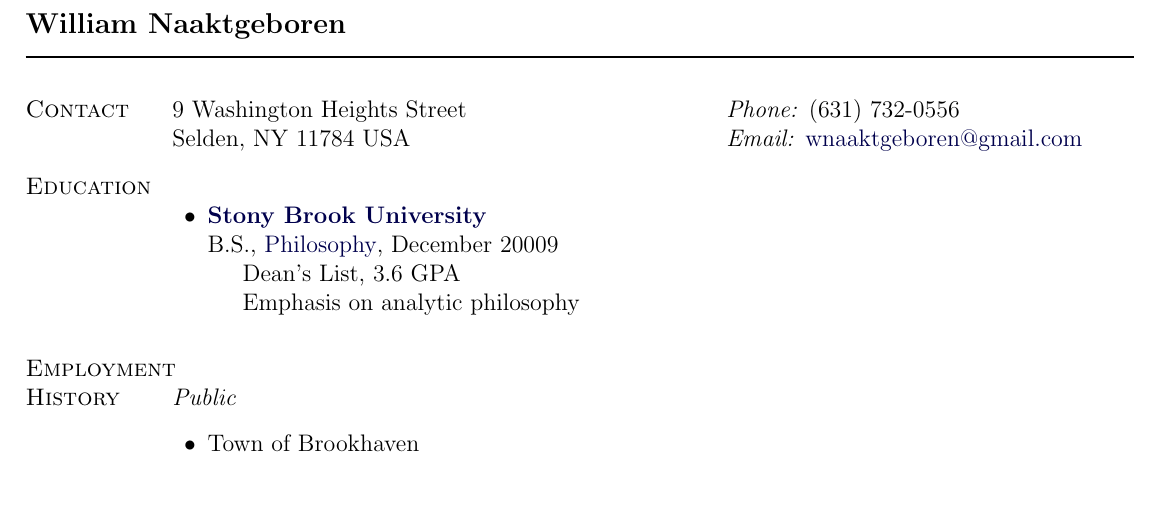
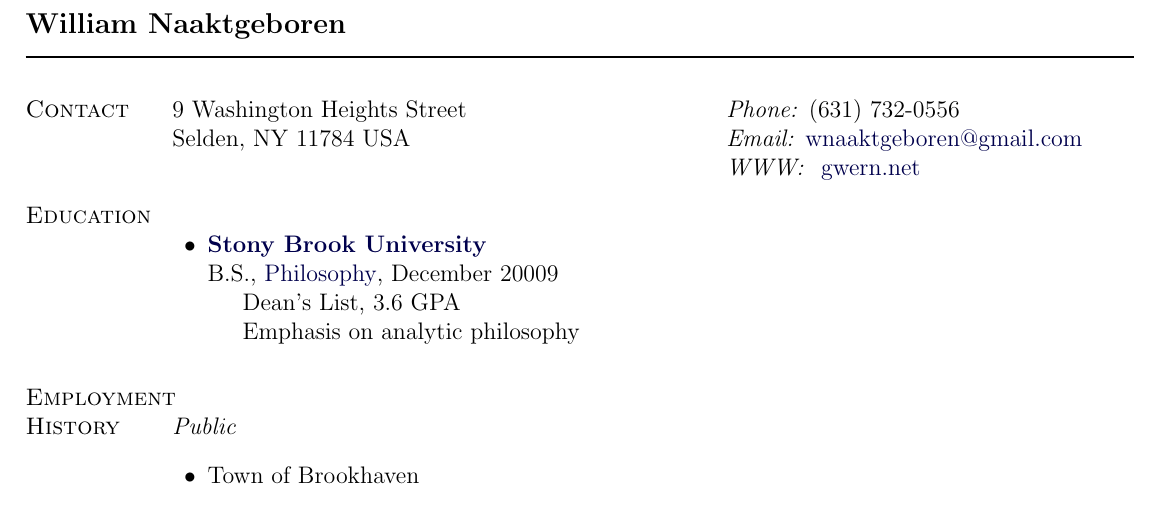
Before and after one commit to briansniffen/gwern.net, a LaTeX CV (resume.tex): part of page 1 of 2, cut so that both start at the same text. Compiled offline with pdfLaTeX.

Commit message:
resume.tex: cm on generating PDF & update since I now have gwern.net in presentable state
Ignore-this: 49fcb587b964fc75c18b5de3259b70d3

darcs-hash:20110212045542-f7719-9a5c252c6dbaec7d54344b9bbbdd21958b332878

```diff
--- a/resume.tex
+++ b/resume.tex
@@ -165,7 +166,7 @@
 \begin{tabular}[t]{@{}p{\textwidth-\rcollength}p{\rcollength}}
 9 Washington Heights Street & \textit{Phone:} (631) 732-0556\\
 Selden, NY 11784 USA & \textit{Email:} \href{mailto:wnaaktgeboren@gmail.com}{wnaaktgeboren@gmail.com}\\
-%  I really ought to get a website for my wiki writings  & \textit{WWW:}
+& \textit{WWW: } \href{http://www.gwern.net/}{gwern.net}
 \end{tabular}
 \section{Education}
 %
```
Also changed, not shown: resume.tex (1 more changed lines).
